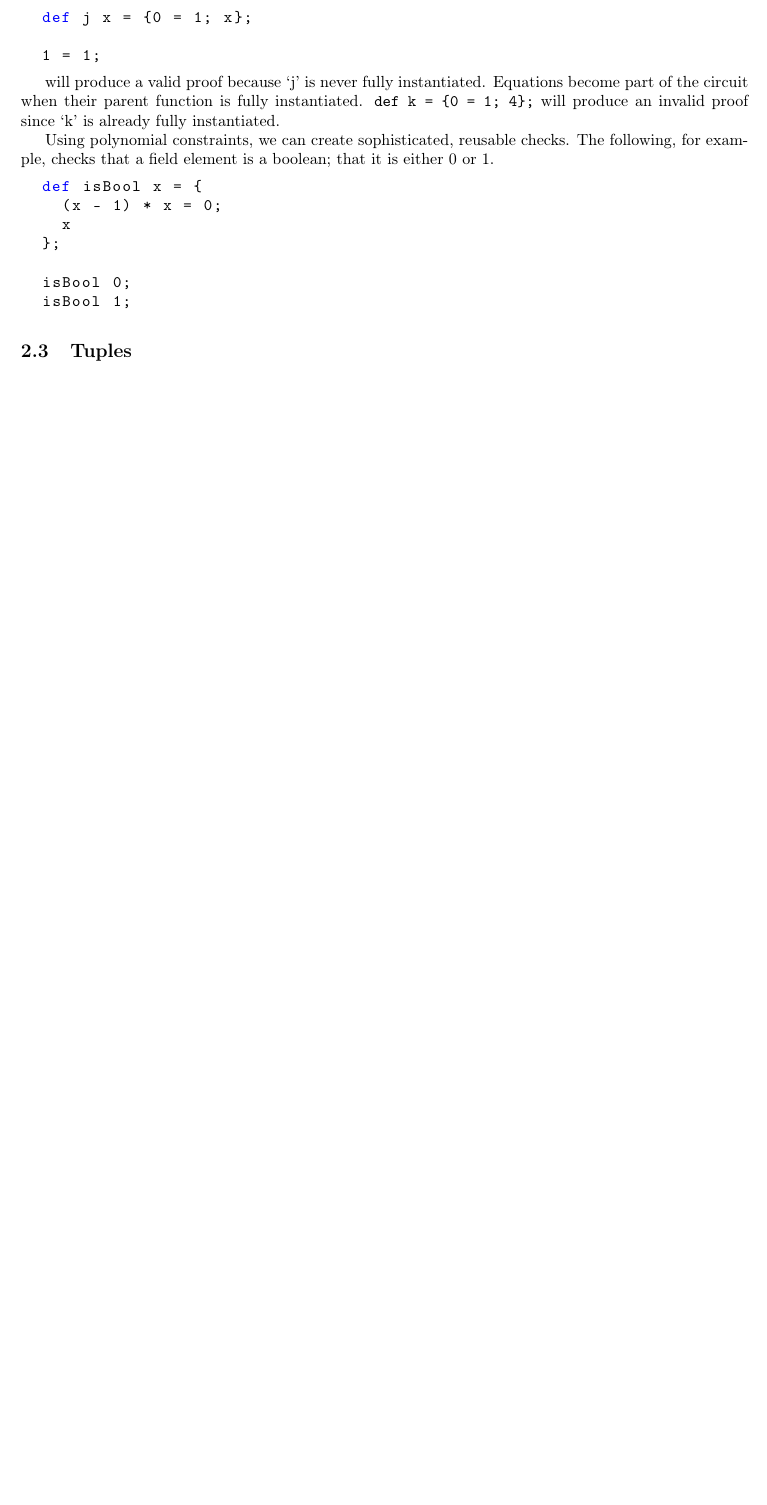
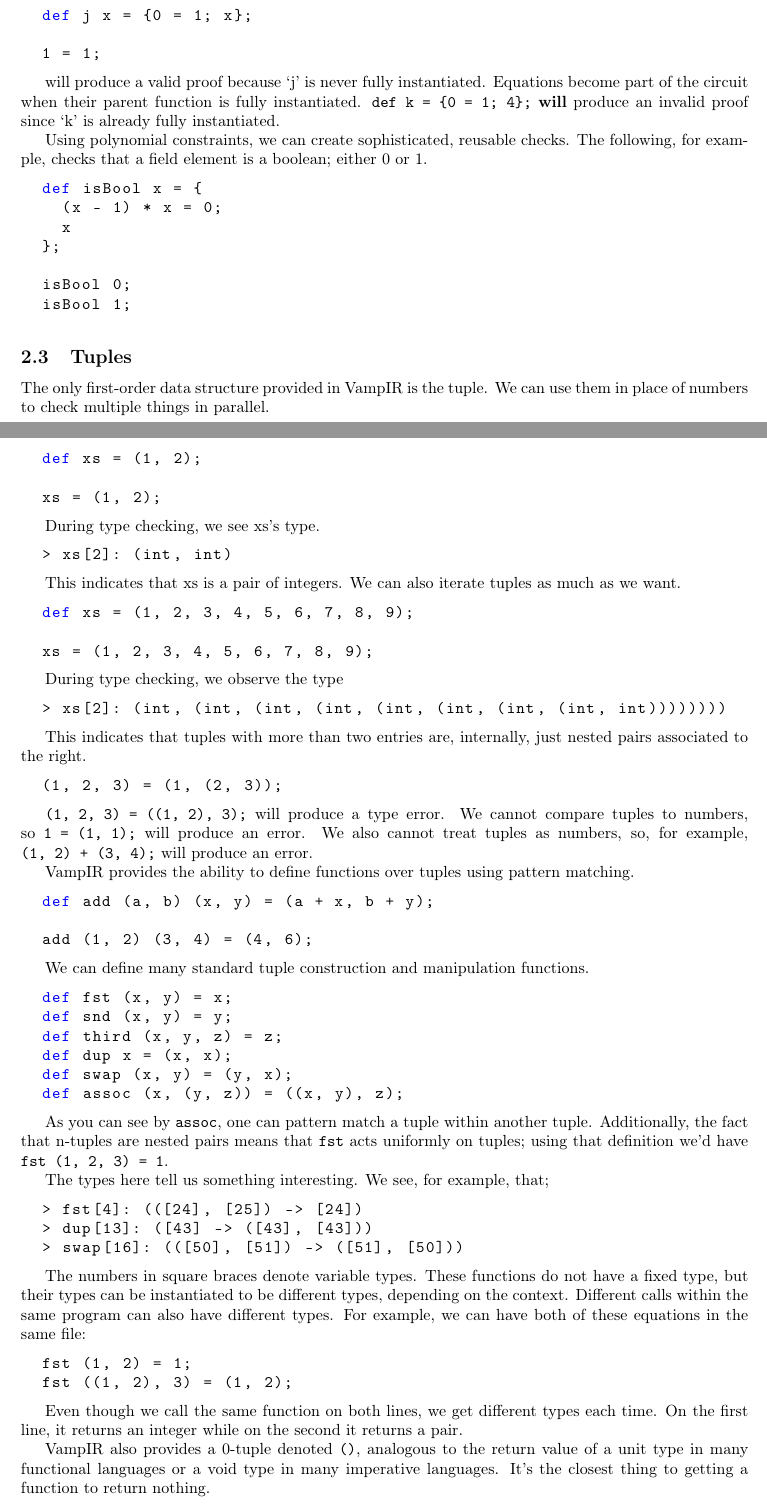
Before and after one commit to anoma/VampIR-Book, a LaTeX document (main.tex, which reads section_2.tex): part of page 7 of 11 before the commit and two parts of pages 7 and 8 of 13 after it, the two joined at a grey line, cut so that both start at the same text, the shorter picture padded with empty space. Compiled offline with pdfLaTeX.

Commit message:
Add draft for tuples section

```diff
--- a/section_2.tex
+++ b/section_2.tex
@@ -228,4 +222,4 @@
-Equations are only part of the resulting circuit when the function is actually called.
+Equations aren't enforced if their parent function is never actually called.
 
 \begin{lstlisting}[language=Python]
   def j x = {0 = 1; x};
@@ -233,9 +227,9 @@
   1 = 1;
 \end{lstlisting}
 
-will produce a valid proof because `j' is never fully instantiated. Equations become part of the circuit when their parent function is fully instantiated. \lstinline|def k = {0 = 1; 4};| will produce an invalid proof since `k' is already fully instantiated.
+will produce a valid proof because `j' is never fully instantiated. Equations become part of the circuit when their parent function is fully instantiated. \lstinline|def k = {0 = 1; 4};| \textbf{will} produce an invalid proof since `k' is already fully instantiated.
 
-Using polynomial constraints, we can create sophisticated, reusable checks. The following, for example, checks that a field element is a boolean; that it is either 0 or 1.
+Using polynomial constraints, we can create sophisticated, reusable checks. The following, for example, checks that a field element is a boolean; either 0 or 1.
 
 \begin{lstlisting}[language=Python]
   def isBool x = {
@@ -247,8 +241,87 @@
   isBool 1;
 \end{lstlisting}
 
-\subsection{Tuples}
 
 
 
-\subsection{Higher-Order Functions}
+
+
+\subsection{Tuples}
+
+The only first-order data structure provided in \vampir\ is the tuple. We can use them in place of numbers to check multiple things in parallel.
+
+\begin{lstlisting}[language=Python]
+  def xs = (1, 2);
+
+  xs = (1, 2);
+\end{lstlisting}
+
+During type checking, we see xs's type.
+
+\begin{lstlisting}[language=bash]
+  > xs[2]: (int, int)
+\end{lstlisting}
+
+This indicates that xs is a pair of integers. We can also iterate tuples as much as we want.
+
+\begin{lstlisting}[language=Python]
+  def xs = (1, 2, 3, 4, 5, 6, 7, 8, 9);
+
+  xs = (1, 2, 3, 4, 5, 6, 7, 8, 9);
+\end{lstlisting}
+
+During type checking, we observe the type
+
+\begin{lstlisting}[language=bash]
+  > xs[2]: (int, (int, (int, (int, (int, (int, (int, (int, int))))))))
+\end{lstlisting}
+
+This indicates that tuples with more than two entries are, internally, just nested pairs associated to the right.
+
+\begin{lstlisting}[language=Python]
+  (1, 2, 3) = (1, (2, 3));
+\end{lstlisting}
+
+\lstinline{(1, 2, 3) = ((1, 2), 3);} will produce a type error. We cannot compare tuples to numbers, so \lstinline{1 = (1, 1);} will produce an error. We also cannot treat tuples as numbers, so, for example, \lstinline{(1, 2) + (3, 4);} will produce an error.
+
+\vampir\ provides the ability to define functions over tuples using pattern matching.
+
+\begin{lstlisting}[language=Python]
+  def add (a, b) (x, y) = (a + x, b + y);
+
+  add (1, 2) (3, 4) = (4, 6);
+\end{lstlisting}
+
+We can define many standard tuple construction and manipulation functions.
+
+\begin{lstlisting}[language=Python]
+  def fst (x, y) = x;
+  def snd (x, y) = y;
+  def third (x, y, z) = z;
+  def dup x = (x, x);
+  def swap (x, y) = (y, x);
+  def assoc (x, (y, z)) = ((x, y), z);
+\end{lstlisting}
+
+As you can see by \lstinline{assoc}, one can pattern match a tuple within another tuple. Additionally, the fact that n-tuples are nested pairs means that \lstinline{fst} acts uniformly on tuples; using that definition we'd have \lstinline{fst (1, 2, 3) = 1}.
+
+The types here tell us something interesting. We see, for example, that;
+
+\begin{lstlisting}[language=bash]
+  > fst[4]: (([24], [25]) -> [24])
+  > dup[13]: ([43] -> ([43], [43]))
+  > swap[16]: (([50], [51]) -> ([51], [50]))
+\end{lstlisting}
+
+The numbers in square braces denote variable types. These functions do not have a fixed type, but their types can be instantiated to be different types, depending on the context. Different calls within the same program can also have different types. For example, we can have both of these equations in the same file:
+
+\begin{lstlisting}[language=Python]
+  fst (1, 2) = 1;
+  fst ((1, 2), 3) = (1, 2);
+\end{lstlisting}
+
+Even though we call the same function on both lines, we get different types each time. On the first line, it returns an integer while on the second it returns a pair.
+
+\vampir\ also provides a 0-tuple denoted \lstinline{()}, analogous to the return value of a unit type in many functional languages or a void type in many imperative languages. It's the closest thing to getting a function to return nothing.
+
+\pagebreak
```
Also changed, not shown: Render/VampIR_Book.pdf, section_2.tex (84 more changed lines).
